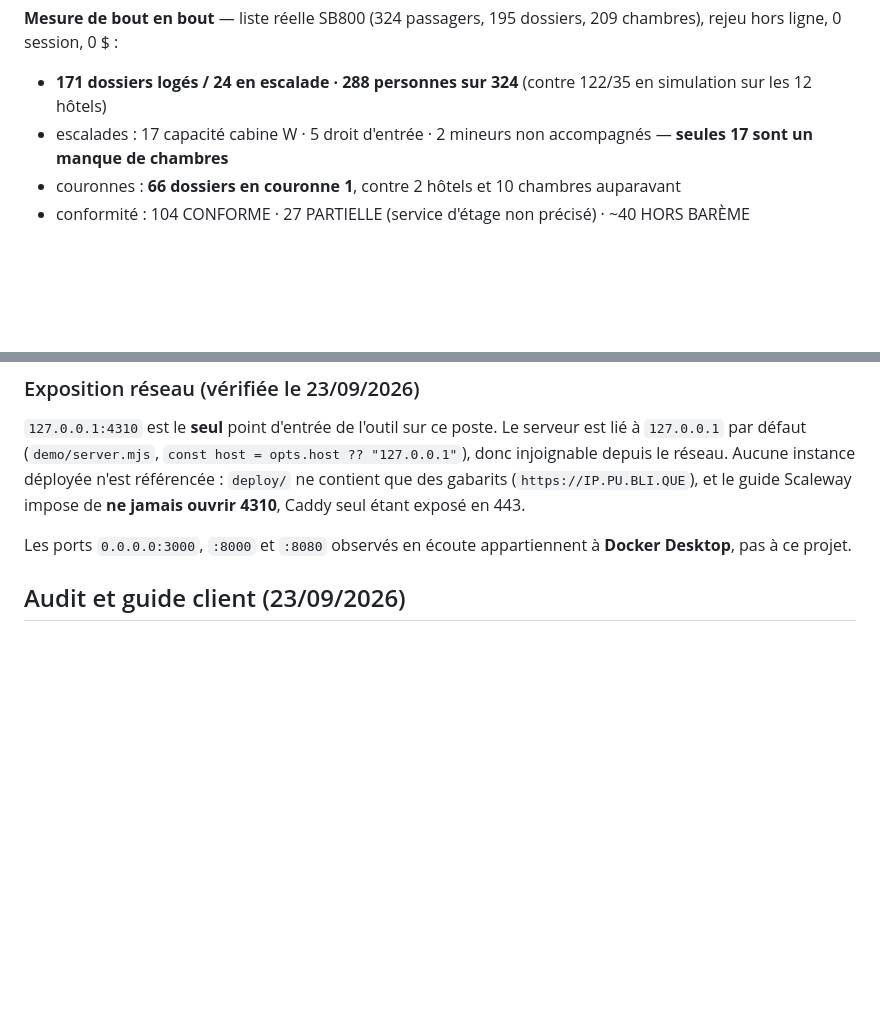
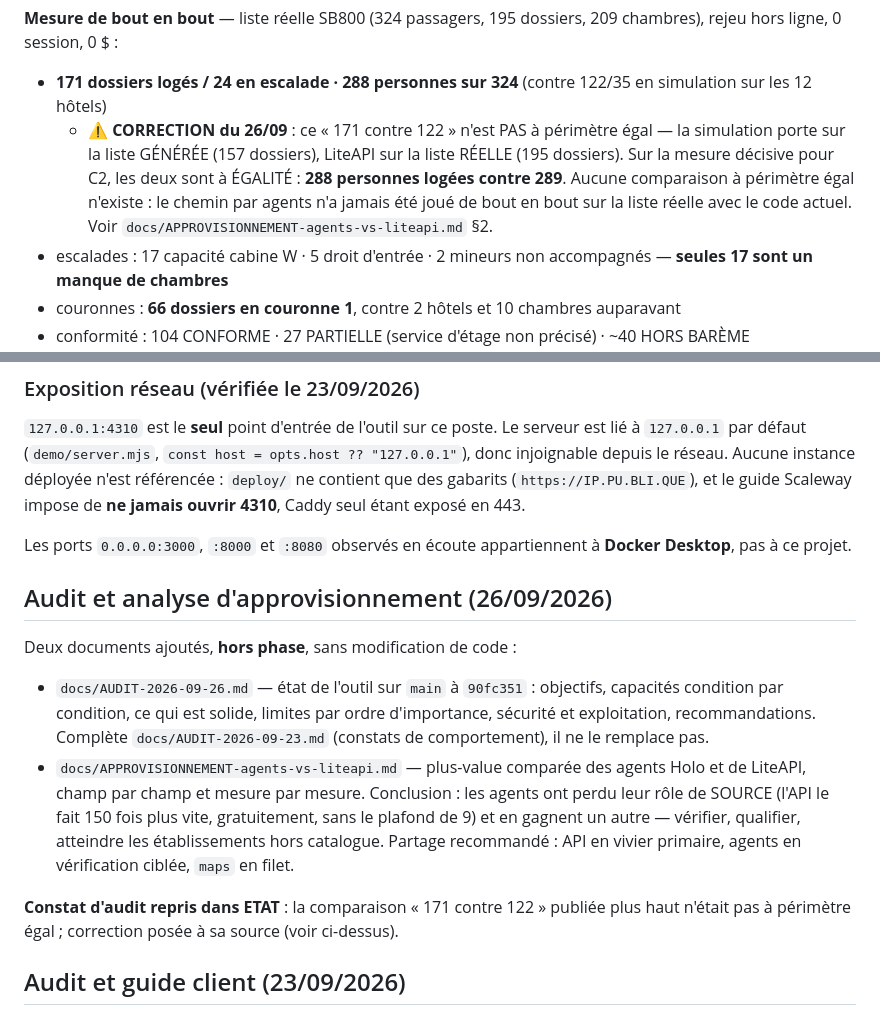
Before and after one commit to pgadet-wq/pax-hotel, a Markdown page: docs/cdc/ETAT.md, 2 parts joined by grey strips. GitHub-like rendering; blank space fills up the shorter version.

```diff
--- a/docs/cdc/ETAT.md
+++ b/docs/cdc/ETAT.md
@@ -168,6 +168,11 @@ Trois règles nées de la mesure sont câblées et testées : `limit` ≤ 40 ·
 **Mesure de bout en bout** — liste réelle SB800 (324 passagers, 195 dossiers, 209 chambres), rejeu hors ligne, 0 session, 0 $ :
 
 - **171 dossiers logés / 24 en escalade · 288 personnes sur 324** (contre 122/35 en simulation sur les 12 hôtels)
+  - ⚠ **CORRECTION du 26/09** : ce « 171 contre 122 » n'est PAS à périmètre égal — la simulation porte sur la liste
+    GÉNÉRÉE (157 dossiers), LiteAPI sur la liste RÉELLE (195 dossiers). Sur la mesure décisive pour C2, les deux sont
+    à ÉGALITÉ : **288 personnes logées contre 289**. Aucune comparaison à périmètre égal n'existe : le chemin par
+    agents n'a jamais été joué de bout en bout sur la liste réelle avec le code actuel. Voir
+    `docs/APPROVISIONNEMENT-agents-vs-liteapi.md` §2.
 - escalades : 17 capacité cabine W · 5 droit d'entrée · 2 mineurs non accompagnés — **seules 17 sont un manque de chambres**
 - couronnes : **66 dossiers en couronne 1**, contre 2 hôtels et 10 chambres auparavant
 - conformité : 104 CONFORME · 27 PARTIELLE (service d'étage non précisé) · ~40 HORS BARÈME
@@ -196,6 +201,22 @@ L'adaptateur n'était utilisable qu'en ligne de commande. Une case **« Vivier p
 `127.0.0.1:4310` est le **seul** point d'entrée de l'outil sur ce poste. Le serveur est lié à `127.0.0.1` par défaut (`demo/server.mjs`, `const host = opts.host ?? "127.0.0.1"`), donc injoignable depuis le réseau. Aucune instance déployée n'est référencée : `deploy/` ne contient que des gabarits (`https://IP.PU.BLI.QUE`), et le guide Scaleway impose de **ne jamais ouvrir 4310**, Caddy seul étant exposé en 443.
 
 Les ports `0.0.0.0:3000`, `:8000` et `:8080` observés en écoute appartiennent à **Docker Desktop**, pas à ce projet.
+
+## Audit et analyse d'approvisionnement (26/09/2026)
+
+Deux documents ajoutés, **hors phase**, sans modification de code :
+
+- `docs/AUDIT-2026-09-26.md` — état de l'outil sur `main` à `90fc351` : objectifs, capacités condition par
+  condition, ce qui est solide, limites par ordre d'importance, sécurité et exploitation, recommandations.
+  Complète `docs/AUDIT-2026-09-23.md` (constats de comportement), il ne le remplace pas.
+- `docs/APPROVISIONNEMENT-agents-vs-liteapi.md` — plus-value comparée des agents Holo et de LiteAPI, champ
+  par champ et mesure par mesure. Conclusion : les agents ont perdu leur rôle de SOURCE (l'API le fait
+  150 fois plus vite, gratuitement, sans le plafond de 9) et en gagnent un autre — vérifier, qualifier,
+  atteindre les établissements hors catalogue. Partage recommandé : API en vivier primaire, agents en
+  vérification ciblée, `maps` en filet.
+
+**Constat d'audit repris dans ETAT** : la comparaison « 171 contre 122 » publiée plus haut n'était pas à
+périmètre égal ; correction posée à sa source (voir ci-dessus).
 
 ## Audit et guide client (23/09/2026)
 
```
Also changed, not shown: docs/APPROVISIONNEMENT-agents-vs-liteapi.md (added, +184 -0 lines), docs/AUDIT-2026-09-26.md (added, +197 -0 lines).
